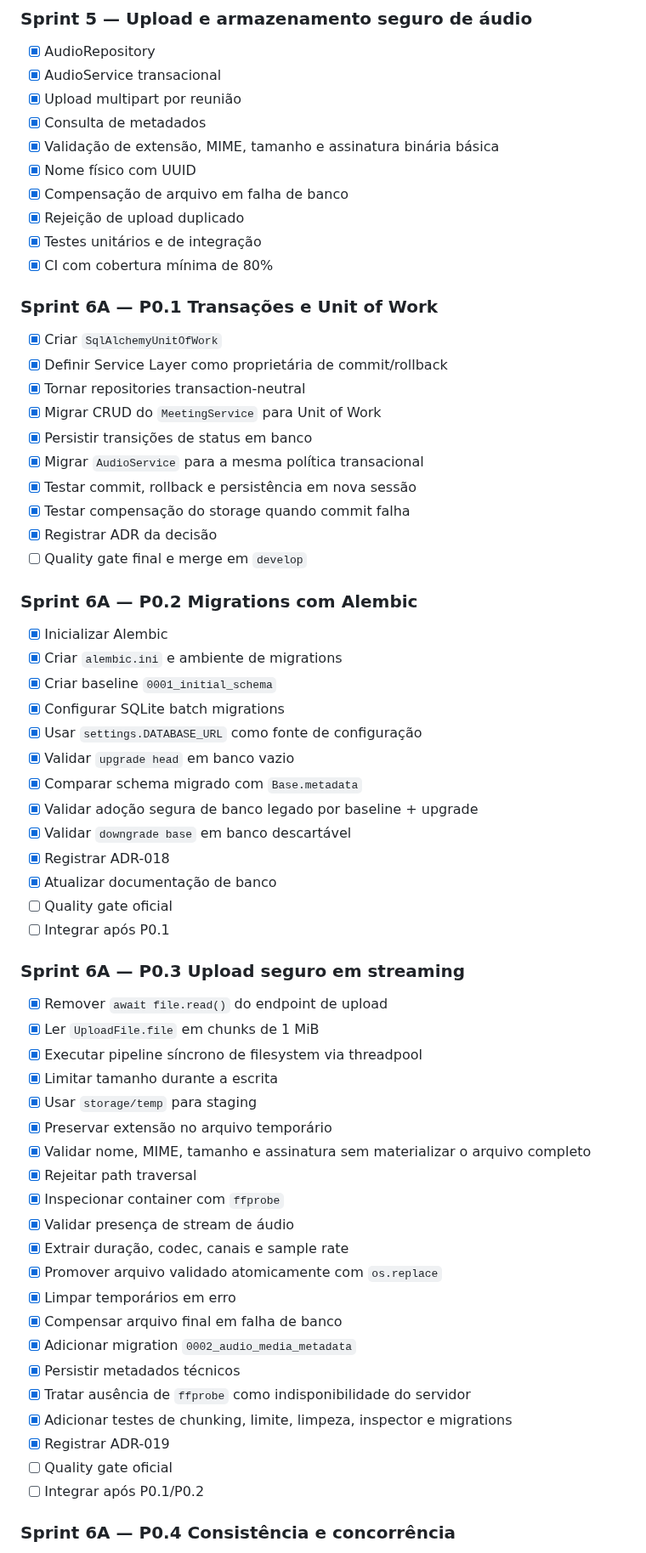
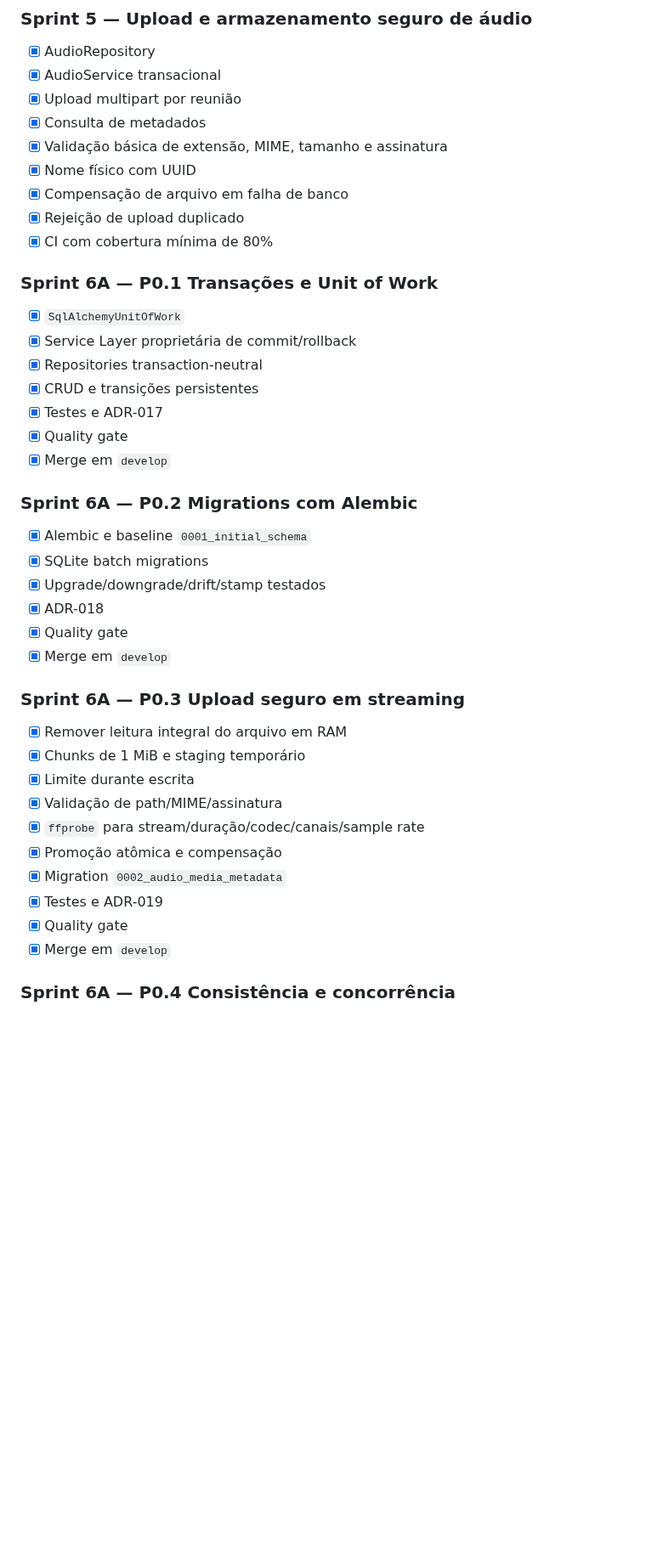
Before and after one commit to Kingnike1/transcripiton-python, a Markdown page: docs/06_BACKLOG.md, the part around one of its changes. Shown at 85% size. Rendered like a GitHub page; blank space fills up the shorter version.

```diff
--- a/docs/06_BACKLOG.md
+++ b/docs/06_BACKLOG.md
@@ -17,65 +17,43 @@
 - [x] AudioService transacional
 - [x] Upload multipart por reunião
 - [x] Consulta de metadados
-- [x] Validação de extensão, MIME, tamanho e assinatura binária básica
+- [x] Validação básica de extensão, MIME, tamanho e assinatura
 - [x] Nome físico com UUID
 - [x] Compensação de arquivo em falha de banco
 - [x] Rejeição de upload duplicado
-- [x] Testes unitários e de integração
 - [x] CI com cobertura mínima de 80%
 
 ### Sprint 6A — P0.1 Transações e Unit of Work
 
-- [x] Criar `SqlAlchemyUnitOfWork`
-- [x] Definir Service Layer como proprietária de commit/rollback
-- [x] Tornar repositories transaction-neutral
-- [x] Migrar CRUD do `MeetingService` para Unit of Work
-- [x] Persistir transições de status em banco
-- [x] Migrar `AudioService` para a mesma política transacional
-- [x] Testar commit, rollback e persistência em nova sessão
-- [x] Testar compensação do storage quando commit falha
-- [x] Registrar ADR da decisão
-- [ ] Quality gate final e merge em `develop`
+- [x] `SqlAlchemyUnitOfWork`
+- [x] Service Layer proprietária de commit/rollback
+- [x] Repositories transaction-neutral
+- [x] CRUD e transições persistentes
+- [x] Testes e ADR-017
+- [x] Quality gate
+- [x] Merge em `develop`
 
 ### Sprint 6A — P0.2 Migrations com Alembic
 
-- [x] Inicializar Alembic
-- [x] Criar `alembic.ini` e ambiente de migrations
-- [x] Criar baseline `0001_initial_schema`
-- [x] Configurar SQLite batch migrations
-- [x] Usar `settings.DATABASE_URL` como fonte de configuração
-- [x] Validar `upgrade head` em banco vazio
-- [x] Comparar schema migrado com `Base.metadata`
-- [x] Validar adoção segura de banco legado por baseline + upgrade
-- [x] Validar `downgrade base` em banco descartável
-- [x] Registrar ADR-018
-- [x] Atualizar documentação de banco
-- [ ] Quality gate oficial
-- [ ] Integrar após P0.1
+- [x] Alembic e baseline `0001_initial_schema`
+- [x] SQLite batch migrations
+- [x] Upgrade/downgrade/drift/stamp testados
+- [x] ADR-018
+- [x] Quality gate
+- [x] Merge em `develop`
 
 ### Sprint 6A — P0.3 Upload seguro em streaming
 
-- [x] Remover `await file.read()` do endpoint de upload
-- [x] Ler `UploadFile.file` em chunks de 1 MiB
-- [x] Executar pipeline síncrono de filesystem via threadpool
-- [x] Limitar tamanho durante a escrita
-- [x] Usar `storage/temp` para staging
-- [x] Preservar extensão no arquivo temporário
-- [x] Validar nome, MIME, tamanho e assinatura sem materializar o arquivo completo
-- [x] Rejeitar path traversal
-- [x] Inspecionar container com `ffprobe`
-- [x] Validar presença de stream de áudio
-- [x] Extrair duração, codec, canais e sample rate
-- [x] Promover arquivo validado atomicamente com `os.replace`
-- [x] Limpar temporários em erro
-- [x] Compensar arquivo final em falha de banco
-- [x] Adicionar migration `0002_audio_media_metadata`
-- [x] Persistir metadados técnicos
-- [x] Tratar ausência de `ffprobe` como indisponibilidade do servidor
-- [x] Adicionar testes de chunking, limite, limpeza, inspector e migrations
-- [x] Registrar ADR-019
-- [ ] Quality gate oficial
-- [ ] Integrar após P0.1/P0.2
+- [x] Remover leitura integral do arquivo em RAM
+- [x] Chunks de 1 MiB e staging temporário
+- [x] Limite durante escrita
+- [x] Validação de path/MIME/assinatura
+- [x] `ffprobe` para stream/duração/codec/canais/sample rate
+- [x] Promoção atômica e compensação
+- [x] Migration `0002_audio_media_metadata`
+- [x] Testes e ADR-019
+- [x] Quality gate
+- [x] Merge em `develop`
 
 ### Sprint 6A — P0.4 Consistência e concorrência
 
```
Also changed, not shown: other parts of docs/06_BACKLOG.md (+57 -45 lines).
